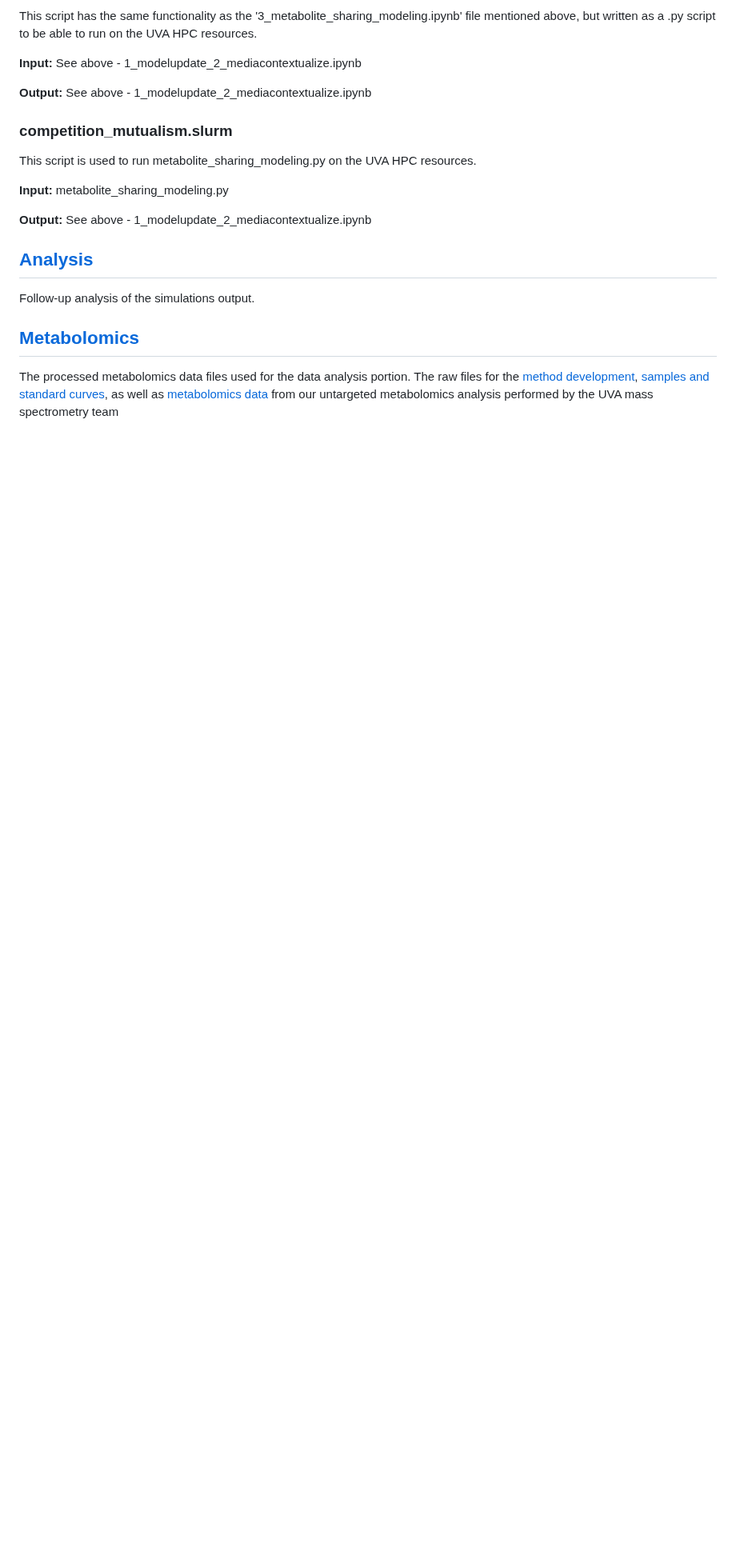
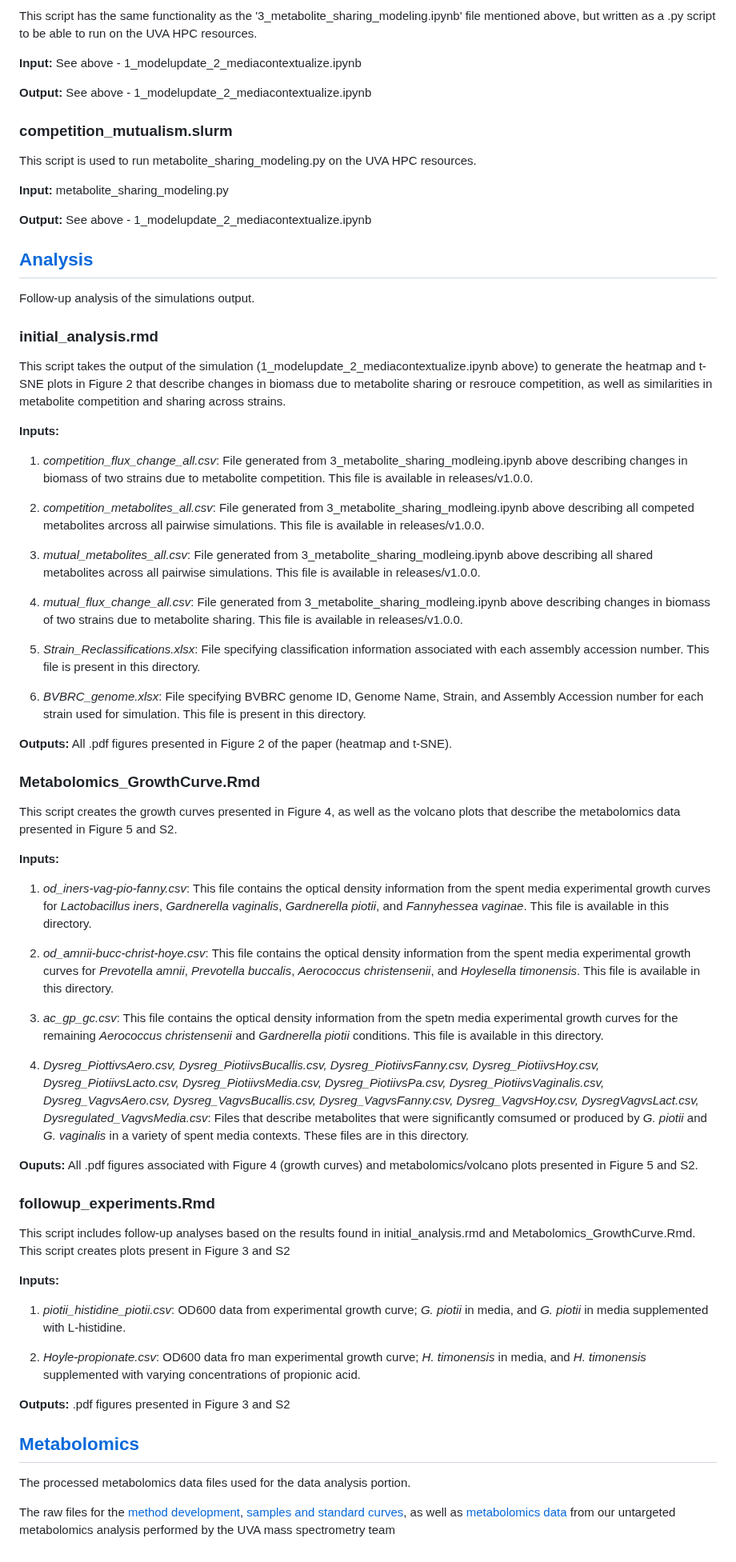
Before and after one commit to emmamglass/bacterialvaginosis_interactions, a Markdown page: README.md, the part around one of its changes. Shown at 80% size. GitHub-like rendering; blank space fills up the shorter version.

```diff
--- a/README.md
+++ b/README.md
@@ -56,8 +56,50 @@ This script is used to run metabolite_sharing_modeling.py on the UVA HPC resourc
 ## [Analysis](https://github.com/lrd3uu/bacterialvaginosis_interactions/tree/main/Analysis)
 Follow-up analysis of the simulations output.
 
+### initial_analysis.rmd
+This script takes the output of the simulation (1_modelupdate_2_mediacontextualize.ipynb above) to generate the heatmap and t-SNE plots in Figure 2 that describe changes in biomass due to metabolite sharing or resrouce competition, as well as similarities in metabolite competition and sharing across strains.
 
+**Inputs:**
+1) _competition_flux_change_all.csv_: File generated from 3_metabolite_sharing_modleing.ipynb above describing changes in biomass of two strains due to metabolite competition. This file is available in releases/v1.0.0.
+
+2) _competition_metabolites_all.csv_: File generated from 3_metabolite_sharing_modleing.ipynb above describing all competed metabolites arcross all pairwise simulations. This file is available in releases/v1.0.0.
+
+3) _mutual_metabolites_all.csv_: File generated from 3_metabolite_sharing_modleing.ipynb above describing all shared metabolites across all pairwise simulations. This file is available in releases/v1.0.0.
+
+4) _mutual_flux_change_all.csv_: File generated from 3_metabolite_sharing_modleing.ipynb above describing changes in biomass of two strains due to metabolite sharing. This file is available in releases/v1.0.0.
+
+5) _Strain_Reclassifications.xlsx_: File specifying classification information associated with each assembly accession number. This file is present in this directory.
+
+6) _BVBRC_genome.xlsx_: File specifying BVBRC genome ID, Genome Name, Strain, and Assembly Accession number for each strain used for simulation. This file is present in this directory.
+
+**Outputs:** All .pdf figures presented in Figure 2 of the paper (heatmap and t-SNE).
+
+### Metabolomics_GrowthCurve.Rmd
+This script creates the growth curves presented in Figure 4, as well as the volcano plots that describe the metabolomics data presented in Figure 5 and S2.
+
+**Inputs:**
+1) _od_iners-vag-pio-fanny.csv_: This file contains the optical density information from the spent media experimental growth curves for _Lactobacillus iners_, _Gardnerella vaginalis_, _Gardnerella piotii_, and _Fannyhessea vaginae_. This file is available in this directory.
+
+2) _od_amnii-bucc-christ-hoye.csv_: This file contains the optical density information from the spent media experimental growth curves for _Prevotella amnii_, _Prevotella buccalis_, _Aerococcus christensenii_, and _Hoylesella timonensis_. This file is available in this directory.
+
+3) _ac_gp_gc.csv_: This file contains the optical density information from the spetn media experimental growth curves for the remaining _Aerococcus christensenii_ and _Gardnerella piotii_ conditions. This file is available in this directory.
+
+4) _Dysreg_PiottivsAero.csv, Dysreg_PiotiivsBucallis.csv, Dysreg_PiotiivsFanny.csv, Dysreg_PiotiivsHoy.csv, Dysreg_PiotiivsLacto.csv, Dysreg_PiotiivsMedia.csv, Dysreg_PiotiivsPa.csv, Dysreg_PiotiivsVaginalis.csv, Dysreg_VagvsAero.csv, Dysreg_VagvsBucallis.csv, Dysreg_VagvsFanny.csv, Dysreg_VagvsHoy.csv, DysregVagvsLact.csv, Dysregulated_VagvsMedia.csv_: Files that describe metabolites that were significantly comsumed or produced by _G. piotii_ and _G. vaginalis_ in a variety of spent media contexts. These files are in this directory.
+
+**Ouputs:** All .pdf figures associated with Figure 4 (growth curves) and metabolomics/volcano plots presented in Figure 5 and S2.
+
+### followup_experiments.Rmd
+This script includes follow-up analyses based on the results found in initial_analysis.rmd and Metabolomics_GrowthCurve.Rmd. This script creates plots present in Figure 3 and S2
+
+**Inputs:**
+1) _piotii_histidine_piotii.csv_: OD600 data from experimental growth curve; _G. piotii_ in media, and _G. piotii_ in media supplemented with L-histidine.
+
+2) _Hoyle-propionate.csv_: OD600 data fro man experimental growth curve; _H. timonensis_ in media, and _H. timonensis_ supplemented with varying concentrations of propionic acid.
+
+**Outputs:** .pdf figures presented in Figure 3 and S2
 
 ## [Metabolomics](https://github.com/lrd3uu/bacterialvaginosis_interactions/tree/main/Metabolomics)
 
-The processed metabolomics data files used for the data analysis portion. The raw files for the [method development](https://www.dropbox.com/scl/fo/yz5gpej71avgetdl2aa26/h?rlkey=m9wvvi0ep7y8qc00cnmnxc5jh&dl=0), [samples and standard curves](https://www.dropbox.com/scl/fo/wlsa6q8h8ruk6xkc2fiaz/h?rlkey=17krvbcmsbnfjajng3jzu4ncd&dl=0), as well as [metabolomics data](https://www.dropbox.com/scl/fo/dsaejf46kphv5vzhc67j0/h?rlkey=31rfyt9nam8m91i9py38zpuvu&dl=0) from our untargeted metabolomics analysis performed by the UVA mass spectrometry team
+The processed metabolomics data files used for the data analysis portion.
+
+The raw files for the [method development](https://www.dropbox.com/scl/fo/yz5gpej71avgetdl2aa26/h?rlkey=m9wvvi0ep7y8qc00cnmnxc5jh&dl=0), [samples and standard curves](https://www.dropbox.com/scl/fo/wlsa6q8h8ruk6xkc2fiaz/h?rlkey=17krvbcmsbnfjajng3jzu4ncd&dl=0), as well as [metabolomics data](https://www.dropbox.com/scl/fo/dsaejf46kphv5vzhc67j0/h?rlkey=31rfyt9nam8m91i9py38zpuvu&dl=0) from our untargeted metabolomics analysis performed by the UVA mass spectrometry team
```
Also changed, not shown: other parts of README.md (+1 -1 lines).
